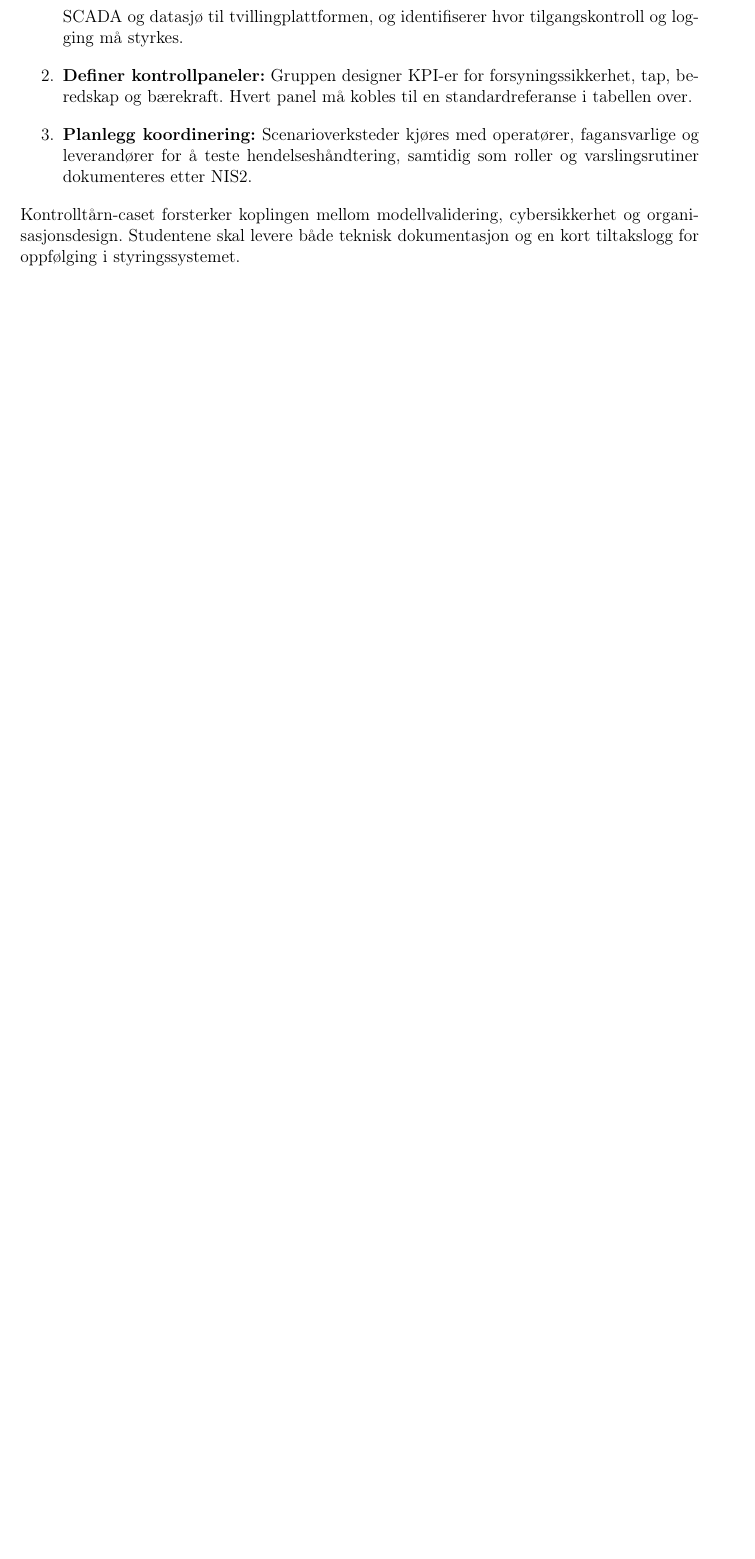
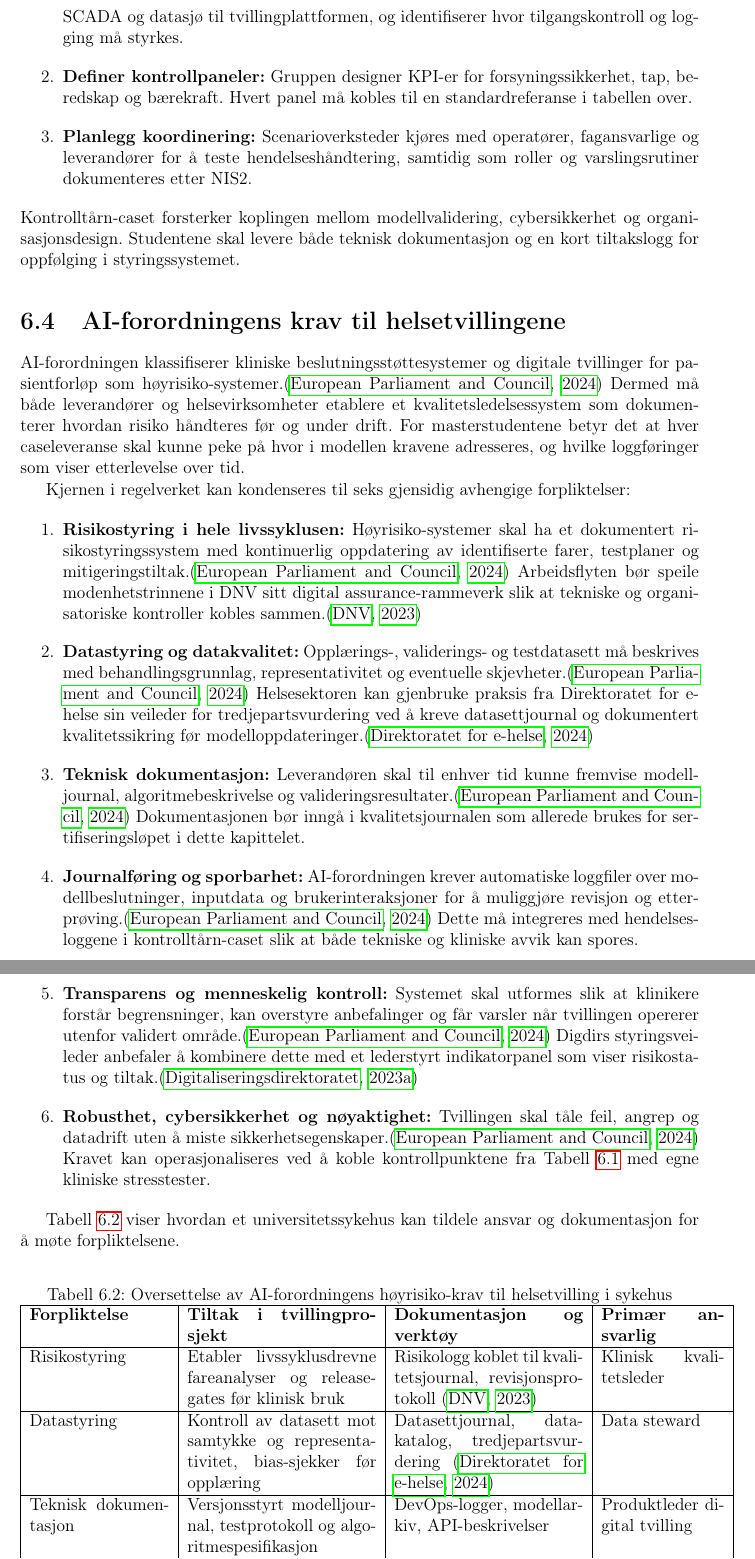
Before and after one commit to Nettking/roborepo, a LaTeX thesis (books/digitaltvilling_masterbok/main.tex, which reads books/digitaltvilling_masterbok/chapters/kapittel06-validering.tex): part of page 81 of 168 before the commit and two parts of pages 81 and 82 of 170 after it, the two joined at a grey line, cut so that both start at the same text, the shorter picture padded with empty space. Compiled offline with pdfLaTeX.

Commit message:
Legg til AI-forordningens krav for helsetvilling

```diff
--- a/books/digitaltvilling_masterbok/chapters/kapittel06-validering.tex
+++ b/books/digitaltvilling_masterbok/chapters/kapittel06-validering.tex
@@ -47,3 +47,33 @@ Flere norske nettselskaper etablerer kontrolltårn for å kombinere feltdata, tv
     \item \textbf{Planlegg koordinering:} Scenarioverksteder kjøres med operatører, fagansvarlige og leverandører for å teste hendelseshåndtering, samtidig som roller og varslingsrutiner dokumenteres etter NIS2.
 \end{enumerate}
 Kontrolltårn-caset forsterker koplingen mellom modellvalidering, cybersikkerhet og organisasjonsdesign. Studentene skal levere både teknisk dokumentasjon og en kort tiltakslogg for oppfølging i styringssystemet.
+
+\section{AI-forordningens krav til helsetvillingene}
+AI-forordningen klassifiserer kliniske beslutningsstøttesystemer og digitale tvillinger for pasientforløp som høyrisiko-systemer.\citep{eu2024aiact} Dermed må både leverandører og helsevirksomheter etablere et kvalitetsledelsessystem som dokumenterer hvordan risiko håndteres før og under drift. For masterstudentene betyr det at hver caseleveranse skal kunne peke på hvor i modellen kravene adresseres, og hvilke loggføringer som viser etterlevelse over tid.
+
+Kjernen i regelverket kan kondenseres til seks gjensidig avhengige forpliktelser:
+\begin{enumerate}
+    \item \textbf{Risikostyring i hele livssyklusen:} Høyrisiko-systemer skal ha et dokumentert risikostyringssystem med kontinuerlig oppdatering av identifiserte farer, testplaner og mitigeringstiltak.\citep{eu2024aiact} Arbeidsflyten bør speile modenhetstrinnene i DNV sitt digital assurance-rammeverk slik at tekniske og organisatoriske kontroller kobles sammen.\citep{dnv2023digitalassurance}
+    \item \textbf{Datastyring og datakvalitet:} Opplærings-, validerings- og testdatasett må beskrives med behandlingsgrunnlag, representativitet og eventuelle skjevheter.\citep{eu2024aiact} Helsesektoren kan gjenbruke praksis fra Direktoratet for e-helse sin veileder for tredjepartsvurdering ved å kreve datasettjournal og dokumentert kvalitetssikring før modelloppdateringer.\citep{ehelse2024tilsyn}
+    \item \textbf{Teknisk dokumentasjon:} Leverandøren skal til enhver tid kunne fremvise modelljournal, algoritmebeskrivelse og valideringsresultater.\citep{eu2024aiact} Dokumentasjonen bør inngå i kvalitetsjournalen som allerede brukes for sertifiseringsløpet i dette kapittelet.
+    \item \textbf{Journalføring og sporbarhet:} AI-forordningen krever automatiske loggfiler over modellbeslutninger, inputdata og brukerinteraksjoner for å muliggjøre revisjon og etterprøving.\citep{eu2024aiact} Dette må integreres med hendelsesloggene i kontrolltårn-caset slik at både tekniske og kliniske avvik kan spores.
+    \item \textbf{Transparens og menneskelig kontroll:} Systemet skal utformes slik at klinikere forstår begrensninger, kan overstyre anbefalinger og får varsler når tvillingen opererer utenfor validert område.\citep{eu2024aiact} Digdirs styringsveileder anbefaler å kombinere dette med et lederstyrt indikatorpanel som viser risikostatus og tiltak.\citep{digdir2023styringai}
+    \item \textbf{Robusthet, cybersikkerhet og nøyaktighet:} Tvillingen skal tåle feil, angrep og datadrift uten å miste sikkerhetsegenskaper.\citep{eu2024aiact} Kravet kan operasjonaliseres ved å koble kontrollpunktene fra Tabell~\ref{tab:standardkart} med egne kliniske stresstester.
+\end{enumerate}
+
+Tabell~\ref{tab:ai-helsekrav} viser hvordan et universitetssykehus kan tildele ansvar og dokumentasjon for å møte forpliktelsene.
+
+\begin{table}[ht]
+    \centering
+    \caption{Oversettelse av AI-forordningens høyrisiko-krav til helsetvilling i sykehus}
+    \label{tab:ai-helsekrav}
+    \begin{tabular}{|p{3.4cm}|p{4.6cm}|p{4.6cm}|p{3.0cm}|}
+        \hline
+        \textbf{Forpliktelse} & \textbf{Tiltak i tvillingprosjekt} & \textbf{Dokumentasjon og verktøy} & \textbf{Primær ansvarlig} \\
+        \hline
+        Risikostyring & Etabler livssyklusdrevne fareanalyser og release-gates før klinisk bruk & Risikologg koblet til kvalitetsjournal, revisjonsprotokoll \citep{dnv2023digitalassurance} & Klinisk kvalitetsleder \\
+        \hline
+        Datastyring & Kontroll av datasett mot samtykke og representativitet, bias-sjekker før opplæring & Datasettjournal, datakatalog, tredjepartsvurdering \citep{ehelse2024tilsyn} & Data steward \\
+        \hline
+        Teknisk dokumentasjon & Versjonsstyrt modelljournal, testprotokoll og algoritmespesifikasjon & DevOps-logger, modellarkiv, API-beskrivelser & Produktleder digital tvilling \\
+        \hline
@@ -49,0 +86,2 @@ Kontrolltårn-caset forsterker koplingen mellom modellvalidering, cybersikkerhet
+    \end{tabular}
+\end{table}
@@ -49,0 +93 @@ Kontrolltårn-caset forsterker koplingen mellom modellvalidering, cybersikkerhet
+    \item \textbf{Konfigurer styringspanelet:} Indikatorpanelet fra forrige seksjon utvides med AI-forordningens nøkkelindikatorer, som modellpresisjon per pasientgruppe og antall overstyringer per uke.
```
Also changed, not shown: books/digitaltvilling_masterbok/completed_tasks.md (+1 -0 lines), books/digitaltvilling_masterbok/plan.md (+1 -1 lines), books/digitaltvilling_masterbok/task_queue.md (+1 -0 lines), books/digitaltvilling_masterbok/chapters/kapittel06-validering.tex (16 more changed lines).
